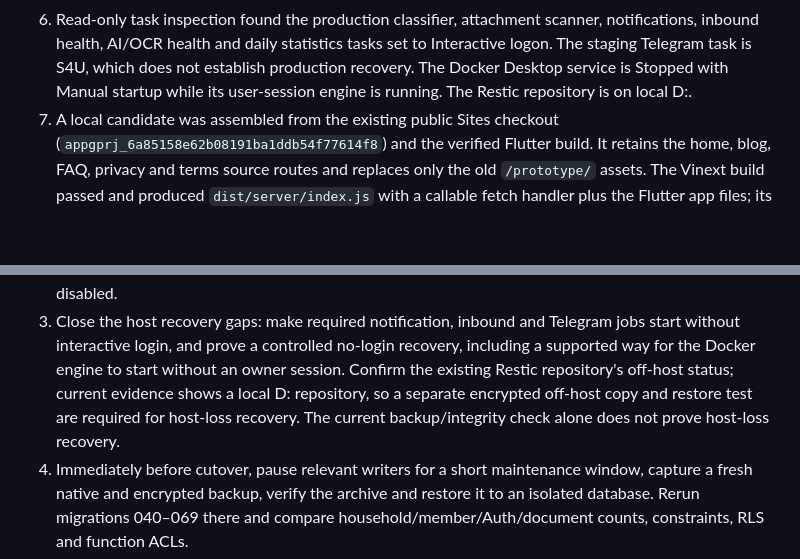
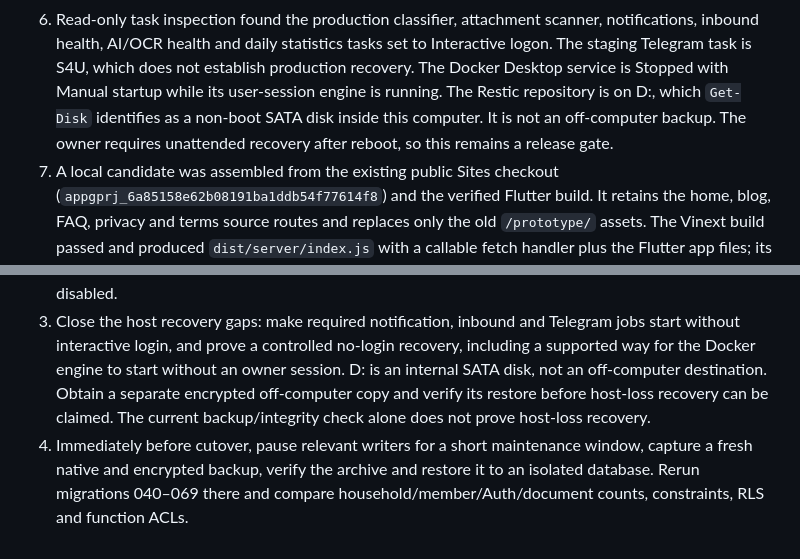
Before and after one commit to kiasolutionsnz/familydocuments, a Markdown page: docs/PB08_PRODUCTION_CUTOVER.md, 2 parts joined by grey strips. Drawn GitHub-style; blank space fills up the shorter version.

Commit message:
Document internal D backup and unattended recovery gate

```diff
--- a/docs/PB08_PRODUCTION_CUTOVER.md
+++ b/docs/PB08_PRODUCTION_CUTOVER.md
@@ -63,7 +63,9 @@ pass; those behaviors remain unverified, not passed.
    tasks set to Interactive logon. The staging Telegram task is S4U, which does
    not establish production recovery. The Docker Desktop service is Stopped
    with Manual startup while its user-session engine is running. The Restic
-   repository is on local D:.
+   repository is on D:, which `Get-Disk` identifies as a non-boot SATA disk
+   inside this computer. It is not an off-computer backup. The owner requires
+   unattended recovery after reboot, so this remains a release gate.
 7. A local candidate was assembled from the existing public Sites checkout
    (`appgprj_6a85158e62b08191ba1ddb54f77614f8`) and the verified Flutter
    build. It retains the home, blog, FAQ, privacy and terms source routes and
@@ -95,9 +97,9 @@ pass; those behaviors remain unverified, not passed.
 3. Close the host recovery gaps: make required notification, inbound and
    Telegram jobs start without interactive login, and prove a controlled
    no-login recovery, including a supported way for the Docker engine to start
-   without an owner session. Confirm the existing Restic repository's off-host status;
-   current evidence shows a local D: repository, so a separate encrypted
-   off-host copy and restore test are required for host-loss recovery. The
+   without an owner session. D: is an internal SATA disk, not an off-computer
+   destination. Obtain a separate encrypted off-computer copy and verify its
+   restore before host-loss recovery can be claimed. The
    current backup/integrity check alone does not prove host-loss recovery.
 4. Immediately before cutover, pause relevant writers for a short maintenance
    window, capture a fresh native and encrypted backup, verify the archive and
```
